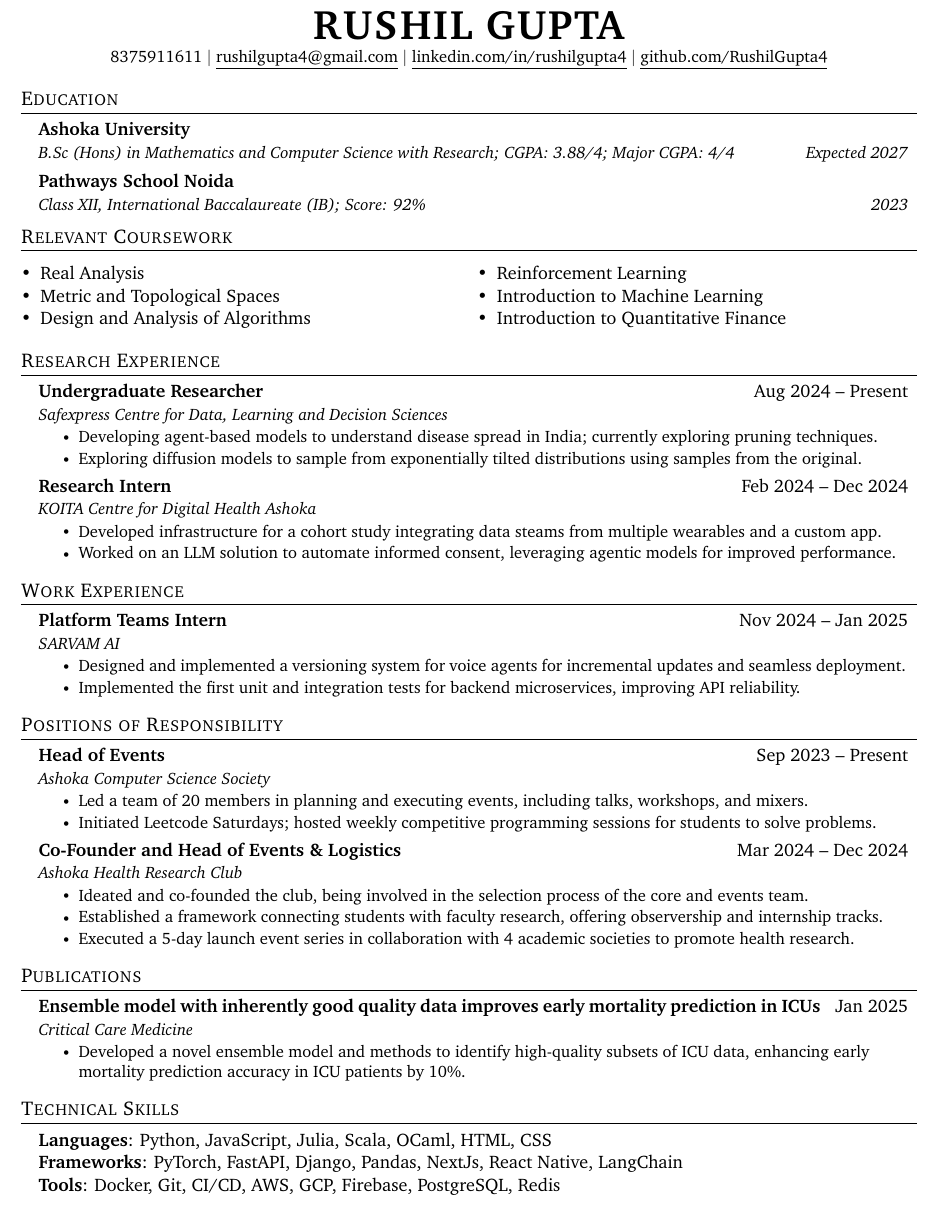
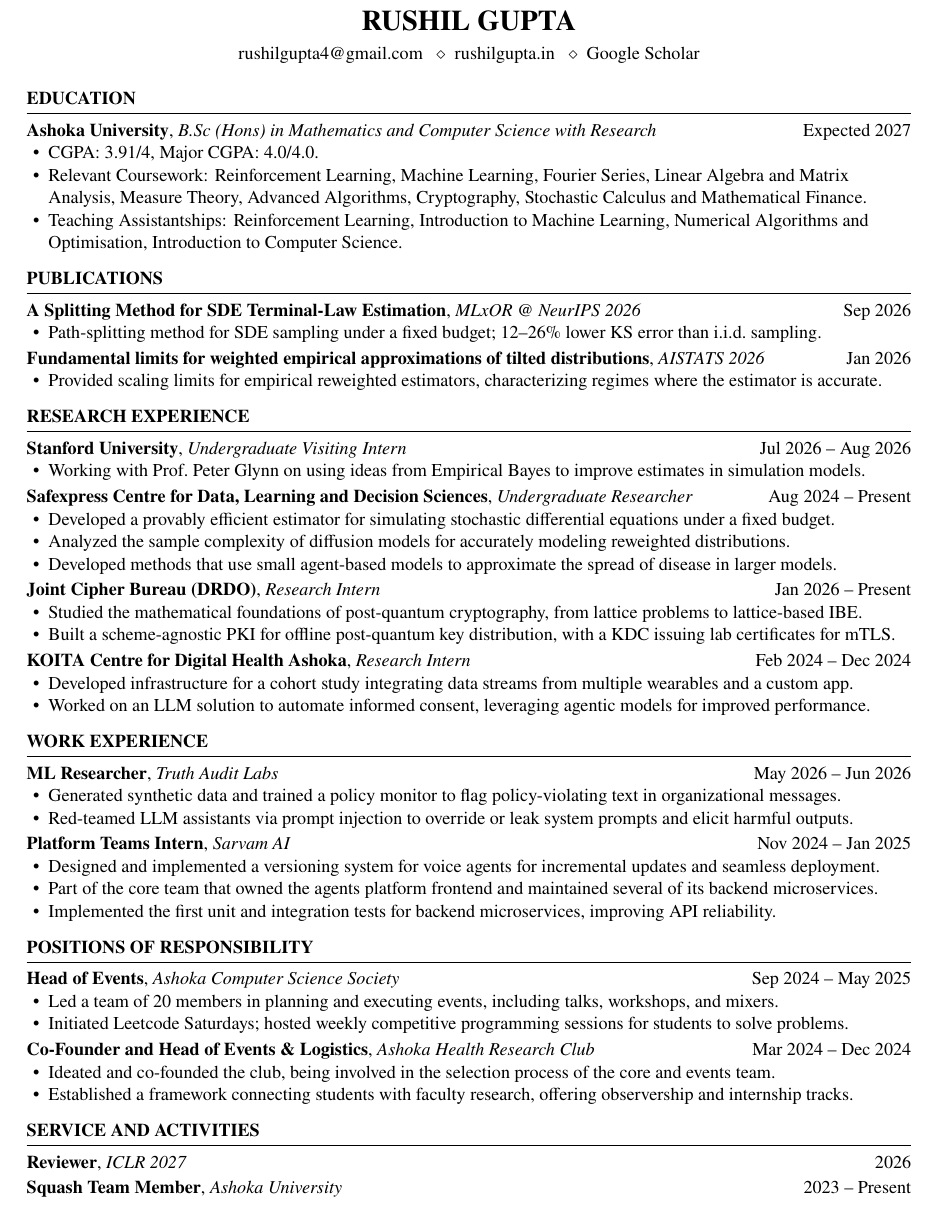
Before and after one commit to RushilGupta4/resume, a LaTeX CV (Resume.tex): part of the page, cut so that both start at the same text. Compiled offline with pdfLaTeX.

Commit message:
Update resume
Co-Authored-By: Claude Opus 5.5 (1M context) <noreply@anthropic.com>

```diff
--- a/Resume.tex
+++ b/Resume.tex
@@ -93,110 +33,87 @@
+  {\end{itemize}}
 \begin{document}
 
-\begin{center}
-    \textbf{\Huge \scshape RUSHIL GUPTA} \\ \vspace{2pt}
-    \small 8375911611 $|$ \href{mailto:rushilgupta4@gmail.com}{\underline{rushilgupta4@gmail.com}} $|$ \href{https://linkedin.com/in/rushilgupta4}{\underline{linkedin.com/in/rushilgupta4}} $|$ \href{https://github.com/RushilGupta4}{\underline{github.com/RushilGupta4}} \\
-\end{center}
+\header{Rushil Gupta}{rushilgupta4@gmail.com}{rushilgupta.in}{https://scholar.google.com/citations?user=yn5rnr4AAAAJ}
 
 %-----------EDUCATION-----------
 \section{Education}
-  \resumeSubHeadingListStart
-    \resumeSubheading
-      {Ashoka University}{}
-      {B.Sc (Hons) in Mathematics and Computer Science with Research; CGPA: 3.88/4; Major CGPA: 4/4}{Expected 2027}
-    \resumeSubheading
-      {Pathways School Noida}{}
-      {Class XII, International Baccalaureate (IB); Score: 92\%}{2023}
-  \resumeSubHeadingListEnd
+\heading{Ashoka University}{B.Sc (Hons) in Mathematics and Computer Science with Research}{Expected 2027}
+\begin{bullets}
+  \item CGPA: 3.91/4, Major CGPA: 4.0/4.0.
+  \item Relevant Coursework: Reinforcement Learning, Machine Learning, Fourier Series, Linear Algebra and Matrix Analysis, Measure Theory, Advanced Algorithms, Cryptography, Stochastic Calculus and Mathematical Finance.
+  \item Teaching Assistantships: Reinforcement Learning, Introduction to Machine Learning, Numerical Algorithms and Optimisation, Introduction to Computer Science.
+\end{bullets}
 
-%-----------RELEVANT COURSEWORK-----------
-\section{Relevant Coursework}\vspace{-10pt}
-\begin{multicols}{2}
-\begin{itemize}[leftmargin=*, noitemsep, topsep=-10pt]
-    \item Real Analysis
-    \item Metric and Topological Spaces
-    \item Design and Analysis of Algorithms
-    \item Reinforcement Learning
-    \item Introduction to Machine Learning
-    \item Introduction to Quantitative Finance
-\end{itemize}
-\end{multicols}
+%-----------PUBLICATIONS-----------
+\section{Publications}
+\heading{\href{https://arxiv.org/abs/2609.12513}{A Splitting Method for SDE Terminal-Law Estimation}}{MLxOR @ NeurIPS 2026}{Sep 2026}
+\begin{bullets}
+  \item Path-splitting method for SDE sampling under a fixed budget; 12--26\% lower KS error than i.i.d.\ sampling.
+\end{bullets}
+
+\heading{\href{https://arxiv.org/abs/2512.23979}{Fundamental limits for weighted empirical approximations of tilted distributions}}{AISTATS 2026}{Jan 2026}
+\begin{bullets}
+  \item Provided scaling limits for empirical reweighted estimators, characterizing regimes where the estimator is accurate.
+\end{bullets}
 
 %-----------RESEARCH EXPERIENCE-----------
 \section{Research Experience}
-  \resumeSubHeadingListStart
+\heading{Stanford University}{Undergraduate Visiting Intern}{Jul 2026 -- Aug 2026}
+\begin{bullets}
+  \item Working with Prof.~Peter Glynn on using ideas from Empirical Bayes to improve estimates in simulation models.
+\end{bullets}
 
-    \resumeSubheading
-      {Undergraduate Researcher}{Aug 2024 -- Present}
-      {Safexpress Centre for Data, Learning and Decision Sciences}{}
-      \resumeItemListStart
-        \resumeItem{Developing agent-based models to understand disease spread in India; currently exploring pruning techniques.}
-        \resumeItem{Exploring diffusion models to sample from exponentially tilted distributions using samples from the original.}
-      \resumeItemListEnd
+\heading{Safexpress Centre for Data, Learning and Decision Sciences}{Undergraduate Researcher}{Aug 2024 -- Present}
+\begin{bullets}
+  \item Developed a provably efficient estimator for simulating stochastic differential equations under a fixed budget.
+  \item Analyzed the sample complexity of diffusion models for accurately modeling reweighted distributions.
+  \item Developed methods that use small agent-based models to approximate the spread of disease in larger models.
+\end{bullets}
 
-    \resumeSubheading
-      {Research Intern}{Feb 2024 -- Dec 2024}
-      {KOITA Centre for Digital Health Ashoka}{}
-      \resumeItemListStart
-        \resumeItem{Developed infrastructure for a cohort study integrating data steams from multiple wearables and a custom app.}
-        \resumeItem{Worked on an LLM solution to automate informed consent, leveraging agentic models for improved performance.}
-      \resumeItemListEnd
+\heading{Joint Cipher Bureau (DRDO)}{Research Intern}{Jan 2026 -- Present}
+\begin{bullets}
+  \item Studied the mathematical foundations of post-quantum cryptography, from lattice problems to lattice-based IBE.
+  \item Built a scheme-agnostic PKI for offline post-quantum key distribution, with a KDC issuing lab certificates for mTLS.
+\end{bullets}
 
-    \resumeSubHeadingListEnd
+\heading{KOITA Centre for Digital Health Ashoka}{Research Intern}{Feb 2024 -- Dec 2024}
+\begin{bullets}
+  \item Developed infrastructure for a cohort study integrating data streams from multiple wearables and a custom app.
+  \item Worked on an LLM solution to automate informed consent, leveraging agentic models for improved performance.
+\end{bullets}
 
 %-----------WORK EXPERIENCE-----------
 \section{Work Experience}
-    \resumeSubHeadingListStart
-    \resumeSubheading
-      {Platform Teams Intern}{Nov 2024 -- Jan 2025}
-      {SARVAM AI}{}
-      \resumeItemListStart
-        \resumeItem{Designed and implemented a versioning system for voice agents for incremental updates and seamless deployment.}
-        \resumeItem{Implemented the first unit and integration tests for backend microservices, improving API reliability.}
-      \resumeItemListEnd
-      \resumeSubHeadingListEnd
+\heading{ML Researcher}{Truth Audit Labs}{May 2026 -- Jun 2026}
+\begin{bullets}
+  \item Generated synthetic data and trained a policy monitor to flag policy-violating text in organizational messages.
+  \item Red-teamed LLM assistants via prompt injection to override or leak system prompts and elicit harmful outputs.
+\end{bullets}
+
+\heading{Platform Teams Intern}{Sarvam AI}{Nov 2024 -- Jan 2025}
+\begin{bullets}
+  \item Designed and implemented a versioning system for voice agents for incremental updates and seamless deployment.
+  \item Part of the core team that owned the agents platform frontend and maintained several of its backend microservices.
+  \item Implemented the first unit and integration tests for backend microservices, improving API reliability.
+\end{bullets}
 
 %-----------POSITIONS OF RESPONSIBILITY-----------
 \section{Positions of Responsibility}
-  \resumeSubHeadingListStart
-    \resumeSubheading
-      {Head of Events}{Sep 2023 -- Present}
-      {Ashoka Computer Science Society}{}
-      \resumeItemListStart
-        \resumeItem{Led a team of 20 members in planning and executing events, including talks, workshops, and mixers.}
-        \resumeItem{Initiated Leetcode Saturdays; hosted weekly competitive programming sessions for students to solve problems.}
-      \resumeItemListEnd
+\heading{Head of Events}{Ashoka Computer Science Society}{Sep 2024 -- May 2025}
+\begin{bullets}
+  \item Led a team of 20 members in planning and executing events, including talks, workshops, and mixers.
+  \item Initiated Leetcode Saturdays; hosted weekly competitive programming sessions for students to solve problems.
+\end{bullets}
 
-    \resumeSubheading
-      {Co-Founder and Head of Events \& Logistics}{Mar 2024 -- Dec 2024}
-      {Ashoka Health Research Club}{}
-      \resumeItemListStart
-        \resumeItem{Ideated and co-founded the club, being involved in the selection process of the core and events team.}
-        \resumeItem{Established a framework connecting students with faculty research, offering observership and internship tracks.}
-        \resumeItem{Executed a 5-day launch event series in collaboration with 4 academic societies to promote health research.}
-      \resumeItemListEnd
+\heading{Co-Founder and Head of Events \& Logistics}{Ashoka Health Research Club}{Mar 2024 -- Dec 2024}
+\begin{bullets}
+  \item Ideated and co-founded the club, being involved in the selection process of the core and events team.
+  \item Established a framework connecting students with faculty research, offering observership and internship tracks.
+\end{bullets}
 
-
-  \resumeSubHeadingListEnd
-
-%-----------PUBLICATIONS-----------
-\section{Publications}
-  \resumeSubHeadingListStart
-    \resumeSubheading
-      {\parbox{0.872\textwidth}{\textbf{Ensemble model with inherently good quality data improves early mortality prediction in ICUs}}}{Jan 2025}
-      {Critical Care Medicine}{}
-      \resumeItemListStart
-        \resumeItem{Developed a novel ensemble model and methods to identify high-quality subsets of ICU data, enhancing early mortality prediction accuracy in ICU patients by 10\%.}
-      \resumeItemListEnd
-  \resumeSubHeadingListEnd
-
-%-----------TECHNICAL SKILLS-----------
-\section{Technical Skills}
- \begin{itemize}[leftmargin=0.15in, label={}]
-    \item{
-      \textbf{Languages}{: Python, JavaScript, Julia, Scala, OCaml, HTML, CSS} \\
-      \textbf{Frameworks}{: PyTorch, FastAPI, Django, Pandas, NextJs, React Native, LangChain} \\
-      \textbf{Tools}{: Docker, Git, CI/CD, AWS, GCP, Firebase, PostgreSQL, Redis} \\
-    }
- \end{itemize}
+%-----------SERVICE AND ACTIVITIES-----------
+\section{Service and Activities}
+\heading{Reviewer}{ICLR 2027}{2026}
+\heading{Squash Team Member}{Ashoka University}{2023 -- Present}
 
 \end{document}
```
Also changed, not shown: Resume.pdf, Resume.tex (110 more changed lines).
